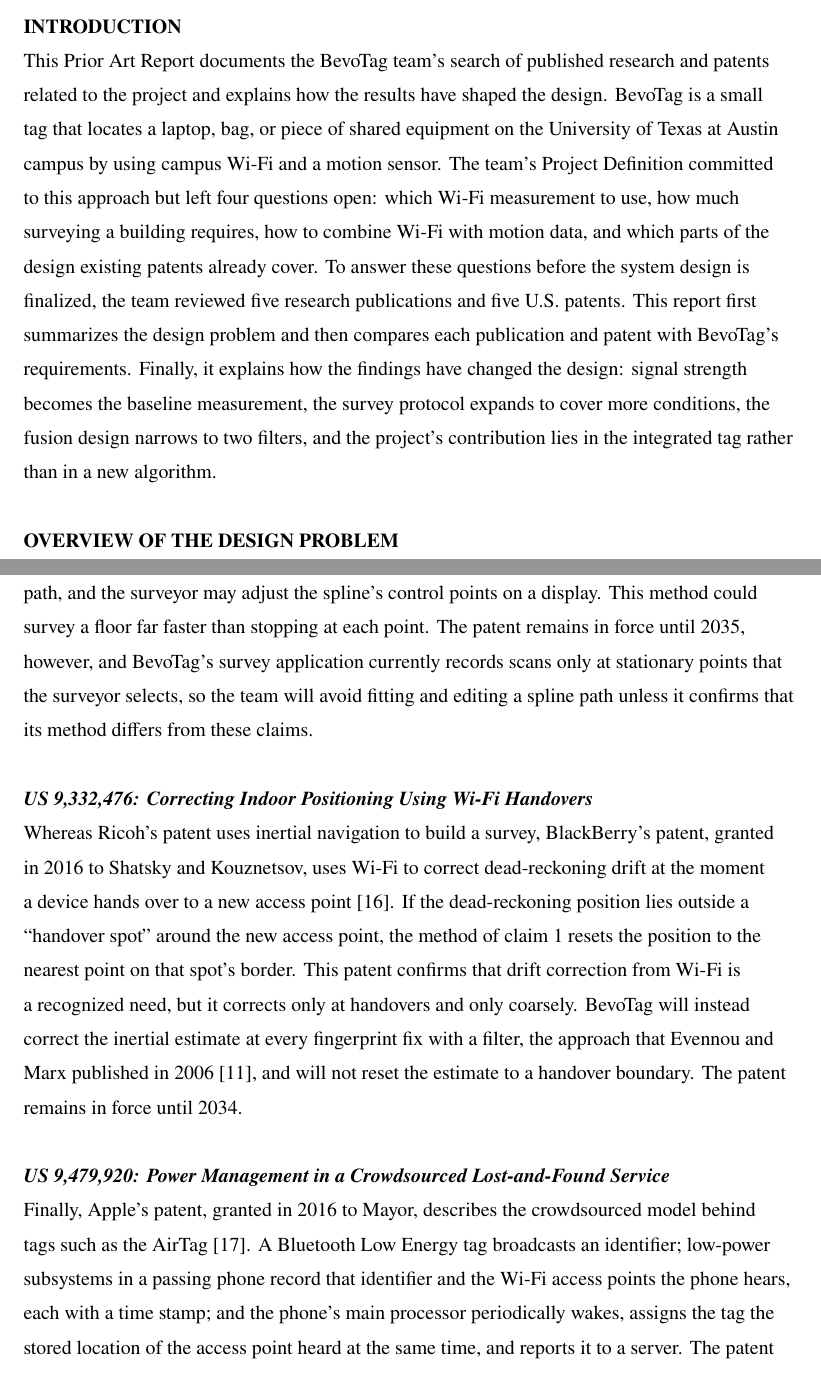
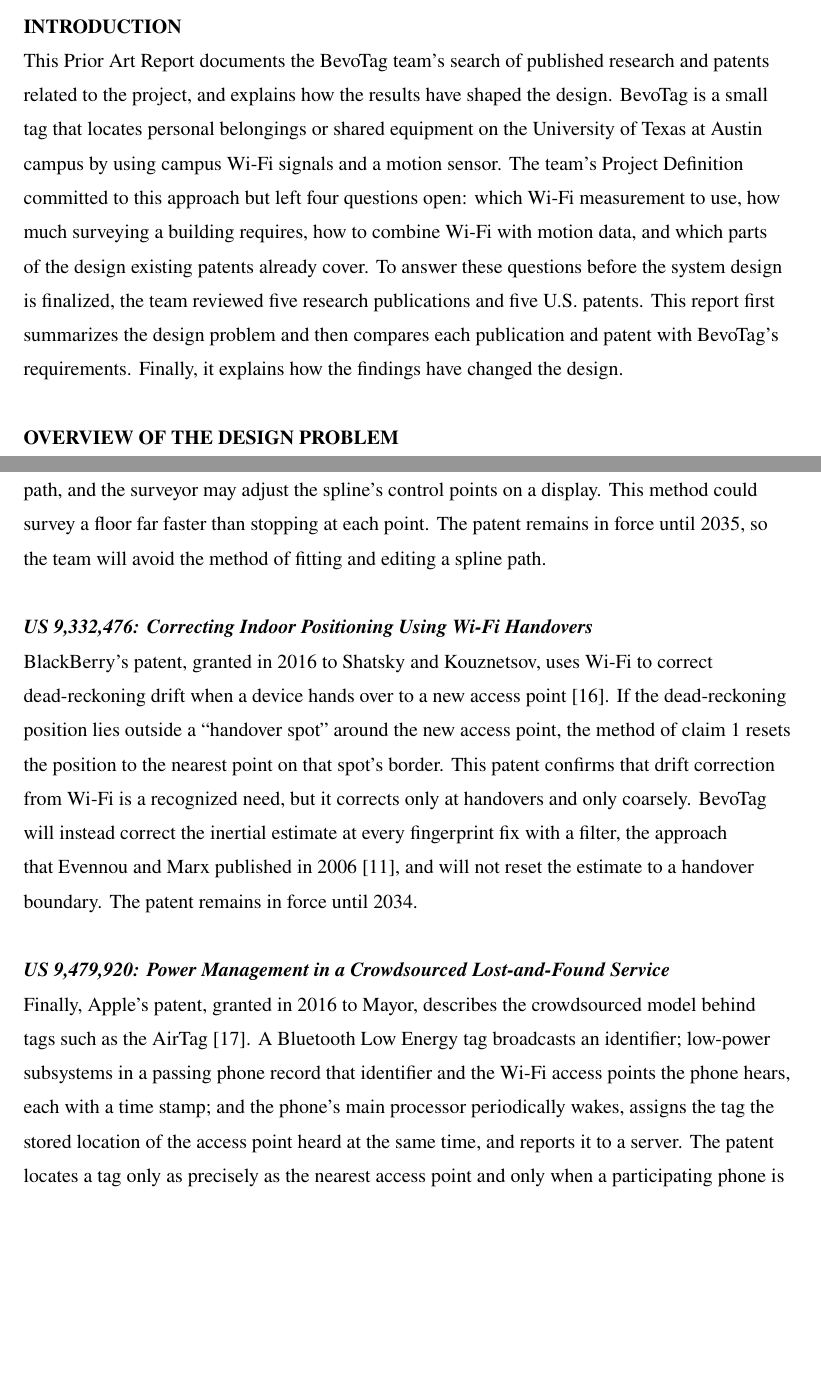
Before and after one commit to lishi321/BevoTag, a LaTeX document (docs/prior-art/main.tex): two parts of pages 1 and 8 of 13, joined at a grey line, cut so that both start at the same text, the shorter picture padded with empty space. Compiled offline with pdfLaTeX.

Commit message:
Prior Art stuff

```diff
--- a/docs/prior-art/main.tex
+++ b/docs/prior-art/main.tex
@@ -108,17 +108,15 @@
 \section{Introduction}
 %----------------------------------------------------------------------------------------------------
 This Prior Art Report documents the BevoTag team's search of published research and patents related
-to the project and explains how the results have shaped the design.
-BevoTag is a small tag that locates a laptop, bag, or piece of shared equipment on the University
-of Texas at Austin campus by using campus Wi-Fi and a motion sensor. The team's Project Definition
+to the project, and explains how the results have shaped the design.
+BevoTag is a small tag that locates personal belongings or shared equipment on the University
+of Texas at Austin campus by using campus Wi-Fi signals and a motion sensor. The team's Project Definition
 committed to this approach but left four questions open: which Wi-Fi measurement to use, how much
 surveying a building requires, how to combine Wi-Fi with motion data, and which parts of the design
 existing patents already cover. To answer these questions before the system design is finalized,
 the team reviewed five research publications and five U.S. patents. This report first summarizes
 the design problem and then compares each publication and patent with BevoTag's requirements.
-Finally, it explains how the findings have changed the design: signal strength becomes the baseline
-measurement, the survey protocol expands to cover more conditions, the fusion design narrows to two
-filters, and the project's contribution lies in the integrated tag rather than in a new algorithm.
+Finally, it explains how the findings have changed the design.
 
 %----------------------------------------------------------------------------------------------------
 \section{Overview of the Design Problem}
@@ -334,17 +332,14 @@
 signatures are collected continuously; each signature is then assigned a position along a B-spline
 fitted to the path, and the surveyor may adjust the spline's control points on a display. This
 method could survey a floor far faster than stopping at each point. The patent remains in force
-until 2035, however, and BevoTag's survey application currently records scans only at stationary
-points that the surveyor selects, so the team will avoid fitting and editing a spline path unless
-it confirms that its method differs from these claims.
+until 2035, so the team will avoid the method of fitting and editing a spline path.
 
 \subsubsection{US 9,332,476: Correcting Indoor Positioning Using Wi-Fi Handovers}
-Whereas Ricoh's patent uses inertial navigation to build a survey, BlackBerry's patent, granted in
-2016 to Shatsky and Kouznetsov, uses Wi-Fi to correct dead-reckoning drift at the moment a device
-hands over to a new access point \cite{blackberry}. If the dead-reckoning position lies outside a
-``handover spot'' around the new access point, the method of claim~1 resets the position to the
-nearest point on that spot's border. This patent confirms that drift correction from Wi-Fi is a
-recognized need, but it corrects only at handovers and only coarsely. BevoTag will instead correct
+BlackBerry's patent, granted in 2016 to Shatsky and Kouznetsov, uses Wi-Fi to correct dead-reckoning
+drift when a device hands over to a new access point \cite{blackberry}. If the dead-reckoning
+position lies outside a ``handover spot'' around the new access point, the method of claim~1 resets the
+position to the nearest point on that spot's border. This patent confirms that drift correction from Wi-Fi
+is a recognized need, but it corrects only at handovers and only coarsely. BevoTag will instead correct
 the inertial estimate at every fingerprint fix with a filter, the approach that Evennou and Marx published in
 2006 \cite{evennou}, and will not reset the estimate to a handover boundary. The patent remains in
 force until 2034.
```
Also changed, not shown: docs/prior-art/main.pdf, docs/prior-art/main.tex (12 more changed lines).
